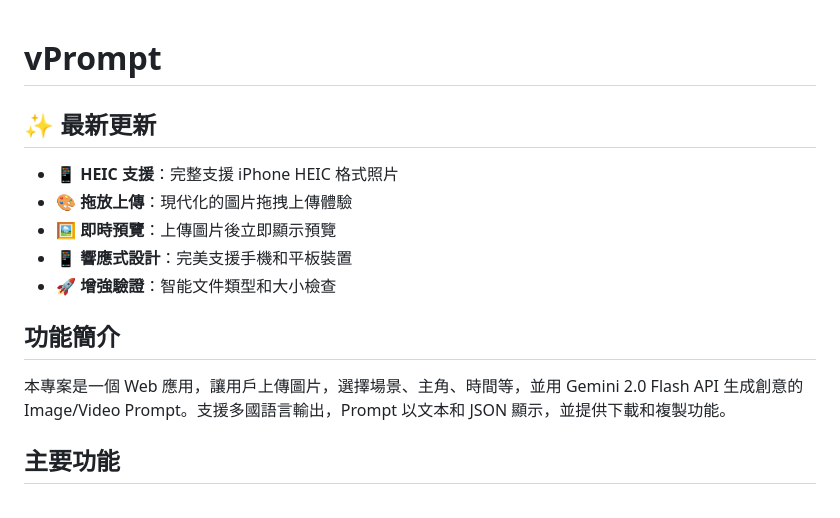
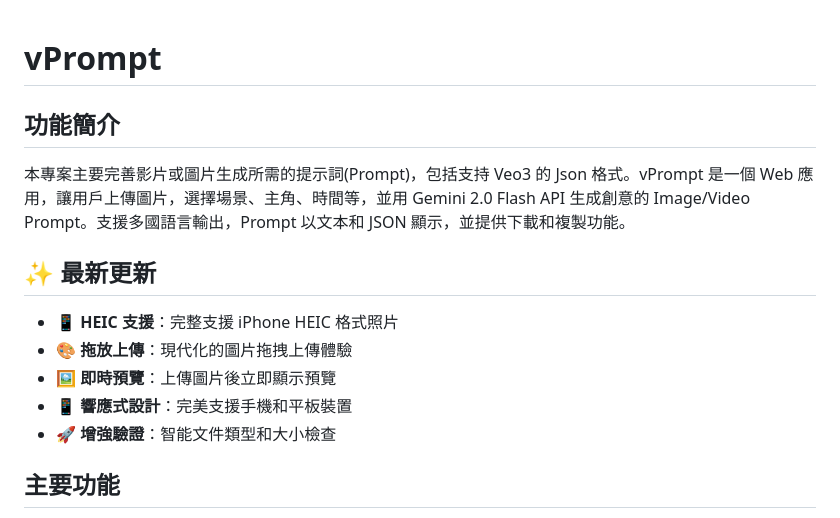
Before and after one commit to elbartohub/vprompt, a Markdown page: README.md, the part around the change. Rendered like a GitHub page.

```diff
--- a/README.md
+++ b/README.md
@@ -1,4 +1,7 @@
 # vPrompt
+
+## 功能簡介
+本專案主要完善影片或圖片生成所需的提示詞(Prompt)，包括支持 Veo3 的 Json 格式。vPrompt 是一個 Web 應用，讓用戶上傳圖片，選擇場景、主角、時間等，並用 Gemini 2.0 Flash API 生成創意的 Image/Video Prompt。支援多國語言輸出，Prompt 以文本和 JSON 顯示，並提供下載和複製功能。
 
 ## ✨ 最新更新
 - **📱 HEIC 支援**：完整支援 iPhone HEIC 格式照片
@@ -6,9 +9,6 @@
 - **🖼️ 即時預覽**：上傳圖片後立即顯示預覽
 - **📱 響應式設計**：完美支援手機和平板裝置
 - **🚀 增強驗證**：智能文件類型和大小檢查
-
-## 功能簡介
-本專案是一個 Web 應用，讓用戶上傳圖片，選擇場景、主角、時間等，並用 Gemini 2.0 Flash API 生成創意的 Image/Video Prompt。支援多國語言輸出，Prompt 以文本和 JSON 顯示，並提供下載和複製功能。
 
 ## 主要功能
 - 🎨 **現代化拖放上傳**：支援拖拽上傳圖片，附帶即時預覽功能
```
